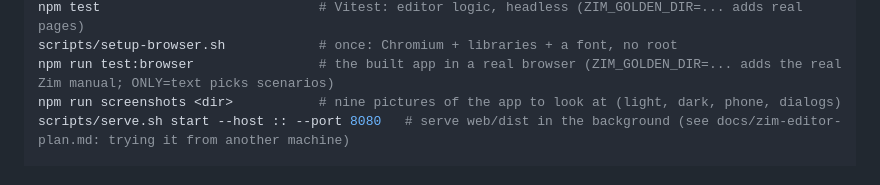
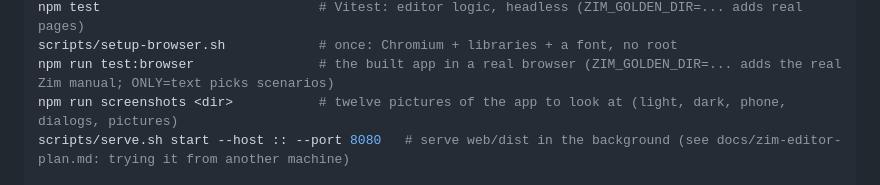
Before and after one commit to bbhedia/turtlzim, a Markdown page: CLAUDE.md, the part around the change. GitHub-like rendering.

```diff
--- a/CLAUDE.md
+++ b/CLAUDE.md
@@ -121,7 +121,7 @@ npm run build                       # typecheck + production build into web/dist
 npm test                            # Vitest: editor logic, headless (ZIM_GOLDEN_DIR=... adds real pages)
 scripts/setup-browser.sh            # once: Chromium + libraries + a font, no root
 npm run test:browser                # the built app in a real browser (ZIM_GOLDEN_DIR=... adds the real Zim manual; ONLY=text picks scenarios)
-npm run screenshots <dir>           # nine pictures of the app to look at (light, dark, phone, dialogs)
+npm run screenshots <dir>           # twelve pictures of the app to look at (light, dark, phone, dialogs, pictures)
 scripts/serve.sh start --host :: --port 8080   # serve web/dist in the background (see docs/zim-editor-plan.md: trying it from another machine)
 
 # Desktop (Tauri)
```
Also changed, not shown: docs/zim-editor-plan.md (+1 -1 lines), docs/zim-web-app.md (+23 -22 lines).
